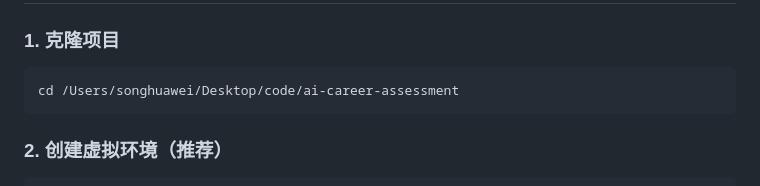
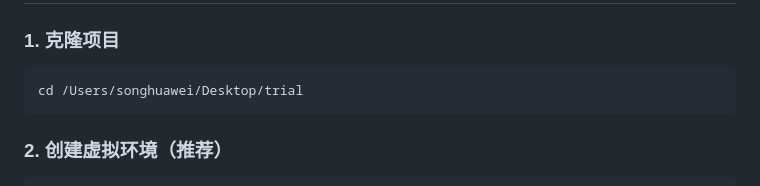
Before and after one commit to harrysonghuahua/ai-assessment-system, a Markdown page: README.md, the part around the change. GitHub-like rendering.

Commit message:
Update project directory path in README

````diff
--- a/README.md
+++ b/README.md
@@ -53,7 +53,7 @@ ai-career-assessment/
 ### 1. 克隆项目
 
 ```bash
-cd /Users/songhuawei/Desktop/code/ai-career-assessment
+cd /Users/songhuawei/Desktop/trial
 ```
 
 ### 2. 创建虚拟环境（推荐）
````
